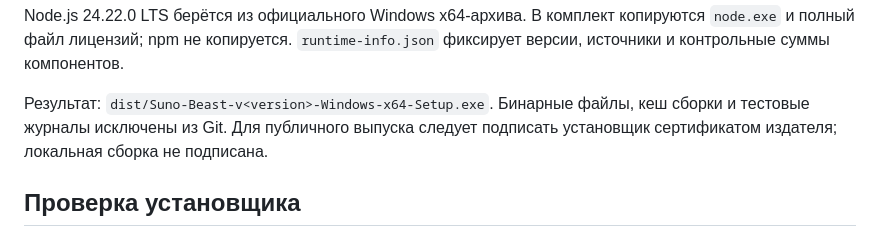
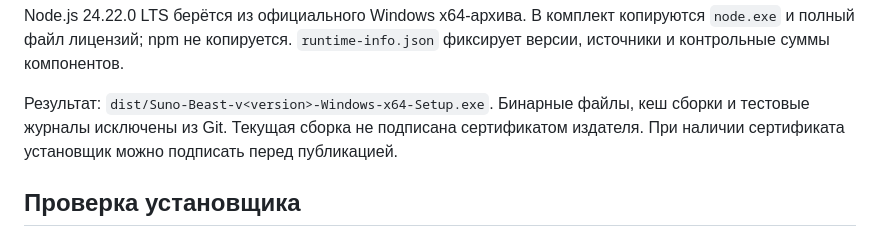
Before and after one commit to Lotargo/suno_beast, a Markdown page: packaging/windows/README.md, the part around the change. Drawn GitHub-style.

```diff
--- a/packaging/windows/README.md
+++ b/packaging/windows/README.md
@@ -17,7 +17,7 @@ FFmpeg и ffprobe собираются из FFmpeg 8.1.3, LAME 4.0 и zlib 1.3.2
 
 Node.js 24.22.0 LTS берётся из официального Windows x64-архива. В комплект копируются `node.exe` и полный файл лицензий; npm не копируется. `runtime-info.json` фиксирует версии, источники и контрольные суммы компонентов.
 
-Результат: `dist/Suno-Beast-v<version>-Windows-x64-Setup.exe`. Бинарные файлы, кеш сборки и тестовые журналы исключены из Git. Для публичного выпуска следует подписать установщик сертификатом издателя; локальная сборка не подписана.
+Результат: `dist/Suno-Beast-v<version>-Windows-x64-Setup.exe`. Бинарные файлы, кеш сборки и тестовые журналы исключены из Git. Текущая сборка не подписана сертификатом издателя. При наличии сертификата установщик можно подписать перед публикацией.
 
 ## Проверка установщика
 
```
Also changed, not shown: CHANGELOG.md (+1 -1 lines), README.md (+2 -2 lines).
